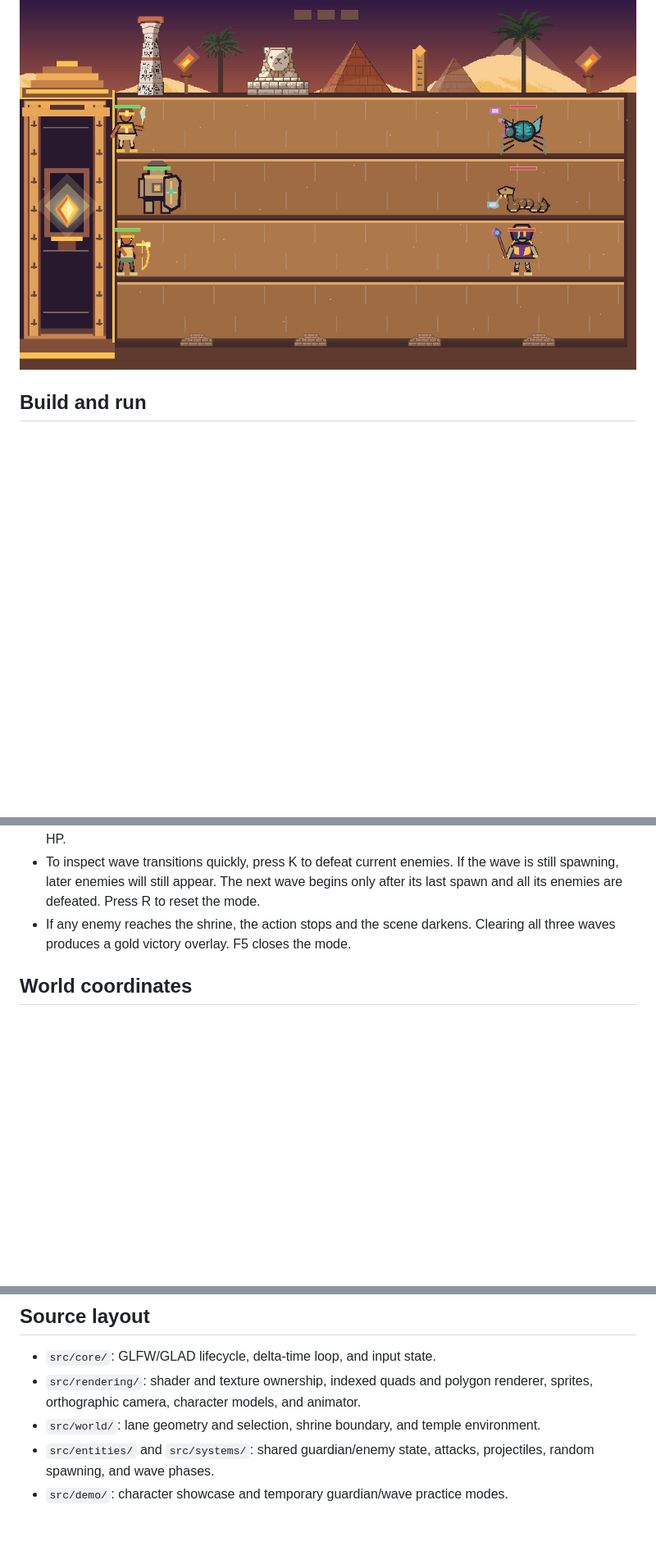
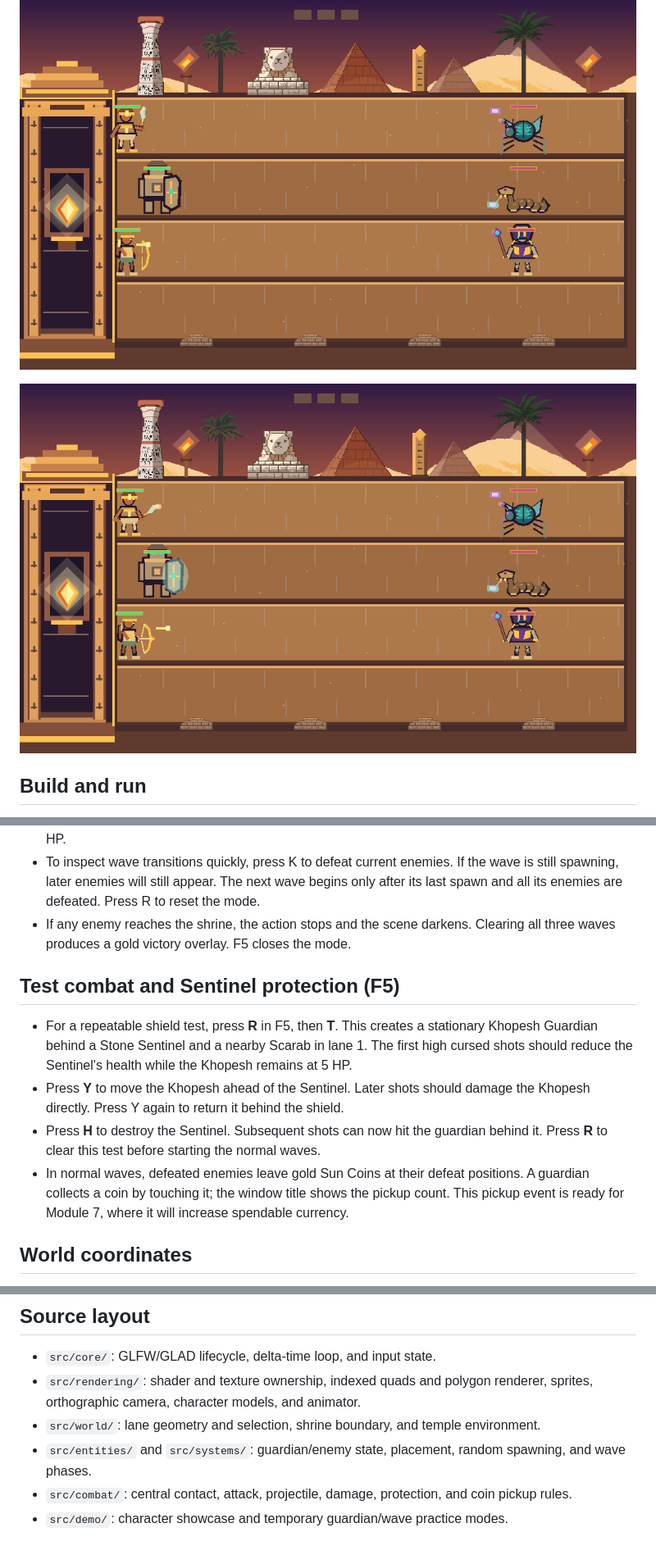
Before and after one commit to nourr228/guardians-of-the-sun-temple, a Markdown page: README.md, 3 parts joined by grey strips. Shown at 82% size. Rendered like a GitHub page; pictures changed too: docs/combat-preview.png (added); blank space fills up the shorter version.

Commit message:
implement combat system(collision system, attack system, combat encounters, jumping-ducking, sentinel protection, projectile lifstyle, health/defeat processing)

```diff
--- a/README.md
+++ b/README.md
@@ -9,6 +9,8 @@ Modules 1-5 provide the C++20/OpenGL 3.3 engine, four-lane battlefield, six anim
 ![Guardian practice preview](docs/guardian-practice-preview.png)
 
 ![Enemy wave preview](docs/wave-practice-preview.png)
+
+![Unified combat preview](docs/combat-preview.png)
 
 ## Build and run
 
@@ -46,6 +48,13 @@ This is a temporary test mode. Training targets, wallet, and card markers will b
 - Use W/Up to jump over low Serpent attacks and hold S/Down to duck under high Scarab attacks. Pharaohs strike at close range for 2 damage. Enemy and guardian health bars show their remaining HP.
 - To inspect wave transitions quickly, press K to defeat current enemies. If the wave is still spawning, later enemies will still appear. The next wave begins only after its last spawn and all its enemies are defeated. Press R to reset the mode.
 - If any enemy reaches the shrine, the action stops and the scene darkens. Clearing all three waves produces a gold victory overlay. F5 closes the mode.
+
+## Test combat and Sentinel protection (F5)
+
+- For a repeatable shield test, press **R** in F5, then **T**. This creates a stationary Khopesh Guardian behind a Stone Sentinel and a nearby Scarab in lane 1. The first high cursed shots should reduce the Sentinel's health while the Khopesh remains at 5 HP.
+- Press **Y** to move the Khopesh ahead of the Sentinel. Later shots should damage the Khopesh directly. Press Y again to return it behind the shield.
+- Press **H** to destroy the Sentinel. Subsequent shots can now hit the guardian behind it. Press **R** to clear this test before starting the normal waves.
+- In normal waves, defeated enemies leave gold Sun Coins at their defeat positions. A guardian collects a coin by touching it; the window title shows the pickup count. This pickup event is ready for Module 7, where it will increase spendable currency.
 
 ## World coordinates
 
@@ -74,5 +83,6 @@ Set `GOST_WAVE_PREVIEW=1` with `GOST_CAPTURE_PATH` to capture a sample F5 enemy
 - `src/core/`: GLFW/GLAD lifecycle, delta-time loop, and input state.
 - `src/rendering/`: shader and texture ownership, indexed quads and polygon renderer, sprites, orthographic camera, character models, and animator.
 - `src/world/`: lane geometry and selection, shrine boundary, and temple environment.
-- `src/entities/` and `src/systems/`: shared guardian/enemy state, attacks, projectiles, random spawning, and wave phases.
+- `src/entities/` and `src/systems/`: guardian/enemy state, placement, random spawning, and wave phases.
+- `src/combat/`: central contact, attack, projectile, damage, protection, and coin pickup rules.
 - `src/demo/`: character showcase and temporary guardian/wave practice modes.
```
Also changed, not shown: other parts of README.md (+3 -3 lines), PROJECT_REFERENCE.md (+14 -6 lines), 16 other files.
